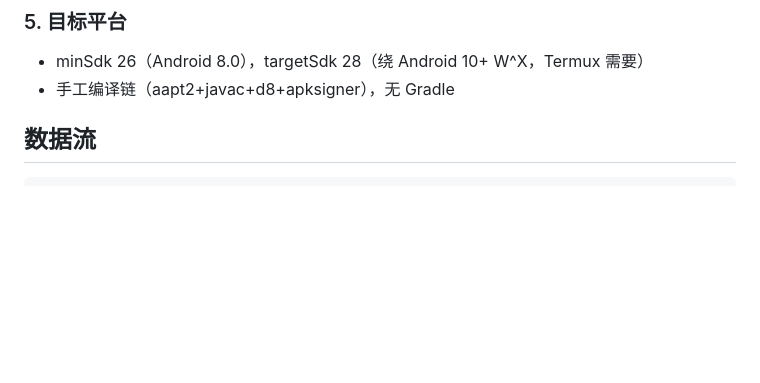
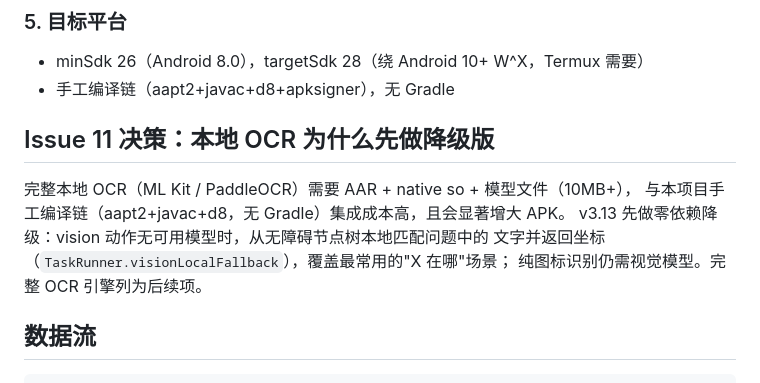
Before and after one commit to Jinzhiying2004/phone-agent, a Markdown page: ARCHITECTURE.md, the part around the change. GitHub-like rendering; blank space fills up the shorter version.

Commit message:
v3.45 全量同步：ARCHITECTURE.md

```diff
--- a/ARCHITECTURE.md
+++ b/ARCHITECTURE.md
@@ -58,6 +58,14 @@ CRITICAL（破坏性）。远控/TG 进来的高风险动作无审批人时默
 ### 5. 目标平台
 - minSdk 26（Android 8.0），targetSdk 28（绕 Android 10+ W^X，Termux 需要）
 - 手工编译链（aapt2+javac+d8+apksigner），无 Gradle
+
+## Issue 11 决策：本地 OCR 为什么先做降级版
+
+完整本地 OCR（ML Kit / PaddleOCR）需要 AAR + native so + 模型文件（10MB+），
+与本项目手工编译链（aapt2+javac+d8，无 Gradle）集成成本高，且会显著增大 APK。
+v3.13 先做零依赖降级：vision 动作无可用模型时，从无障碍节点树本地匹配问题中的
+文字并返回坐标（`TaskRunner.visionLocalFallback`），覆盖最常用的"X 在哪"场景；
+纯图标识别仍需视觉模型。完整 OCR 引擎列为后续项。
 
 ## 数据流
 
```
